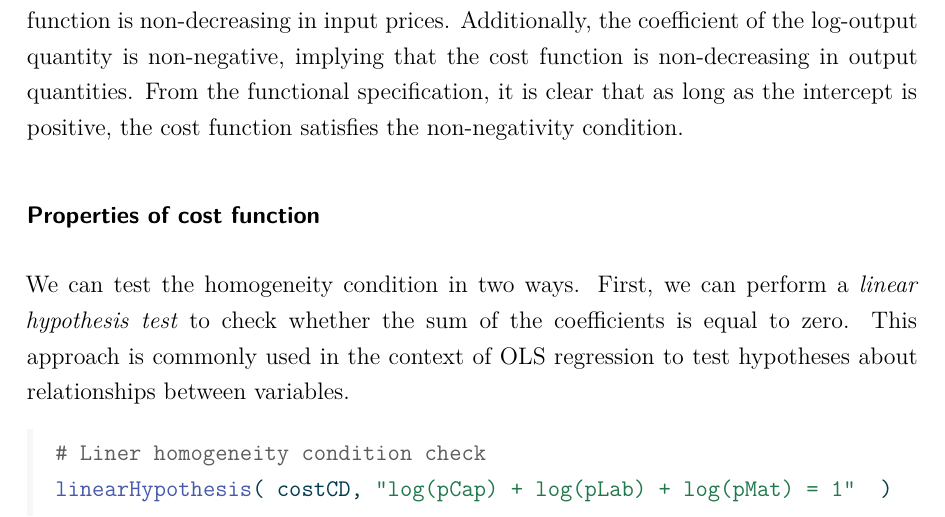
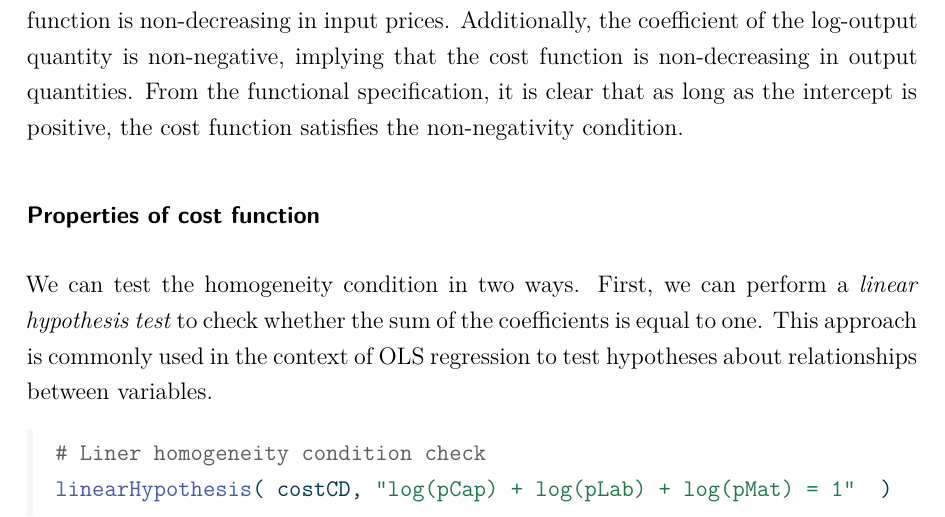
Before and after one commit to uit-sok-3011-h24/uit-sok-3011-h24.github.io, a Quarto document (tapaslectures/lecture4/apa4.qmd): part of page 76 of 95, cut so that both start at the same text. The pictures show the output file tapaslectures/lecture4/apa4.pdf that the author committed with the source.

Commit message:
Add files via upload

````diff
--- a/tapaslectures/lecture4/apa4.qmd
+++ b/tapaslectures/lecture4/apa4.qmd
@@ -1182,7 +1182,7 @@ The coefficients of the log-input prices are all non-negative, indicating that t
 
 ### Properties of cost function
 
-We can test the homogeneity condition in two ways. First, we can perform a *linear hypothesis test* to check whether the sum of the coefficients is equal to zero. This approach is commonly used in the context of OLS regression to test hypotheses about relationships between variables.
+We can test the homogeneity condition in two ways. First, we can perform a *linear hypothesis test* to check whether the sum of the coefficients is equal to one. This approach is commonly used in the context of OLS regression to test hypotheses about relationships between variables.
 
 ```{r}
 # Liner homogeneity condition check
````
Also changed, not shown: tapaslectures/lecture4/apa4.html, tapaslectures/lecture4/apa4.pdf.
